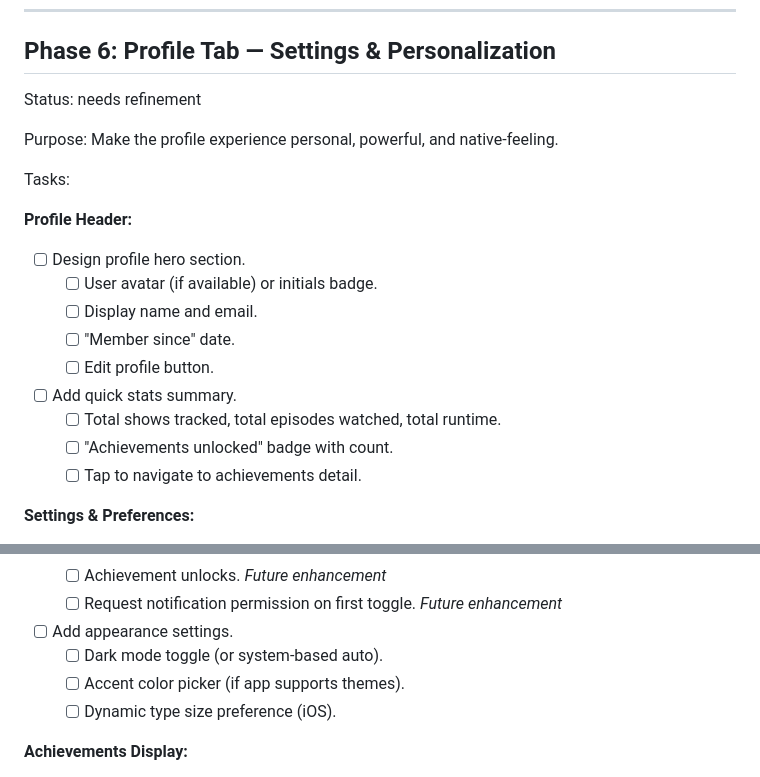
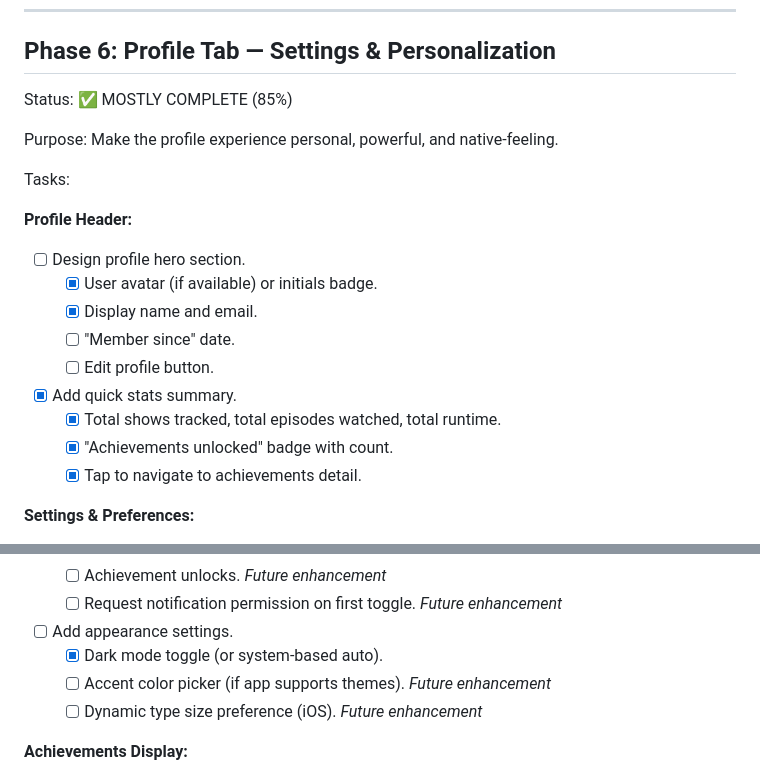
Before and after one commit to DiegoRojo99/Pilot-2-Finale, a Markdown page: docs/APP_IMPROVEMENT_ROADMAP.md, 2 parts joined by grey strips. Rendered like a GitHub page.

Commit message:
Updated roadmap

```diff
--- a/docs/APP_IMPROVEMENT_ROADMAP.md
+++ b/docs/APP_IMPROVEMENT_ROADMAP.md
@@ -508,7 +508,7 @@ Acceptance Checks:
 
 ## Phase 6: Profile Tab — Settings & Personalization
 
-Status: needs refinement
+Status: ✅ MOSTLY COMPLETE (85%)
 
 Purpose: Make the profile experience personal, powerful, and native-feeling.
 
@@ -517,14 +517,14 @@ Tasks:
 **Profile Header:**
 
 - [ ] Design profile hero section.
-  - [ ] User avatar (if available) or initials badge.
-  - [ ] Display name and email.
+  - [x] User avatar (if available) or initials badge.
+  - [x] Display name and email.
   - [ ] "Member since" date.
   - [ ] Edit profile button.
-- [ ] Add quick stats summary.
-  - [ ] Total shows tracked, total episodes watched, total runtime.
-  - [ ] "Achievements unlocked" badge with count.
-  - [ ] Tap to navigate to achievements detail.
+- [x] Add quick stats summary.
+  - [x] Total shows tracked, total episodes watched, total runtime.
+  - [x] "Achievements unlocked" badge with count.
+  - [x] Tap to navigate to achievements detail.
 
 **Settings & Preferences:**
 
@@ -539,9 +539,9 @@ Tasks:
   - [ ] Achievement unlocks. *Future enhancement*
   - [ ] Request notification permission on first toggle. *Future enhancement*
 - [ ] Add appearance settings.
-  - [ ] Dark mode toggle (or system-based auto).
-  - [ ] Accent color picker (if app supports themes).
-  - [ ] Dynamic type size preference (iOS).
+  - [x] Dark mode toggle (or system-based auto).
+  - [ ] Accent color picker (if app supports themes). *Future enhancement*
+  - [ ] Dynamic type size preference (iOS). *Future enhancement*
 
 **Achievements Display:**
 
```
